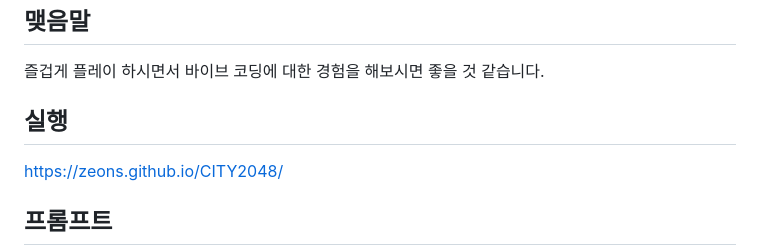
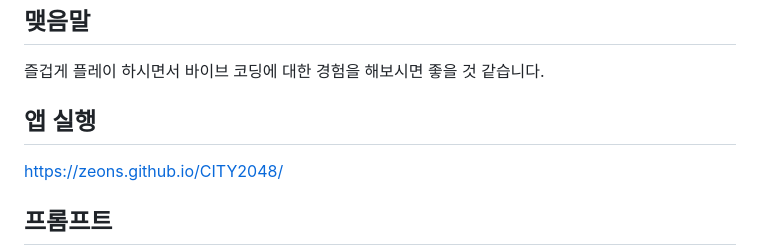
Before and after one commit to ZEONS/CITY2048, a Markdown page: README.md, the part around the change. Rendered like a GitHub page.

```diff
--- a/README.md
+++ b/README.md
@@ -63,7 +63,7 @@
 
 
 
-## 실행
+## 앱 실행
 
 https://zeons.github.io/CITY2048/
 
```
